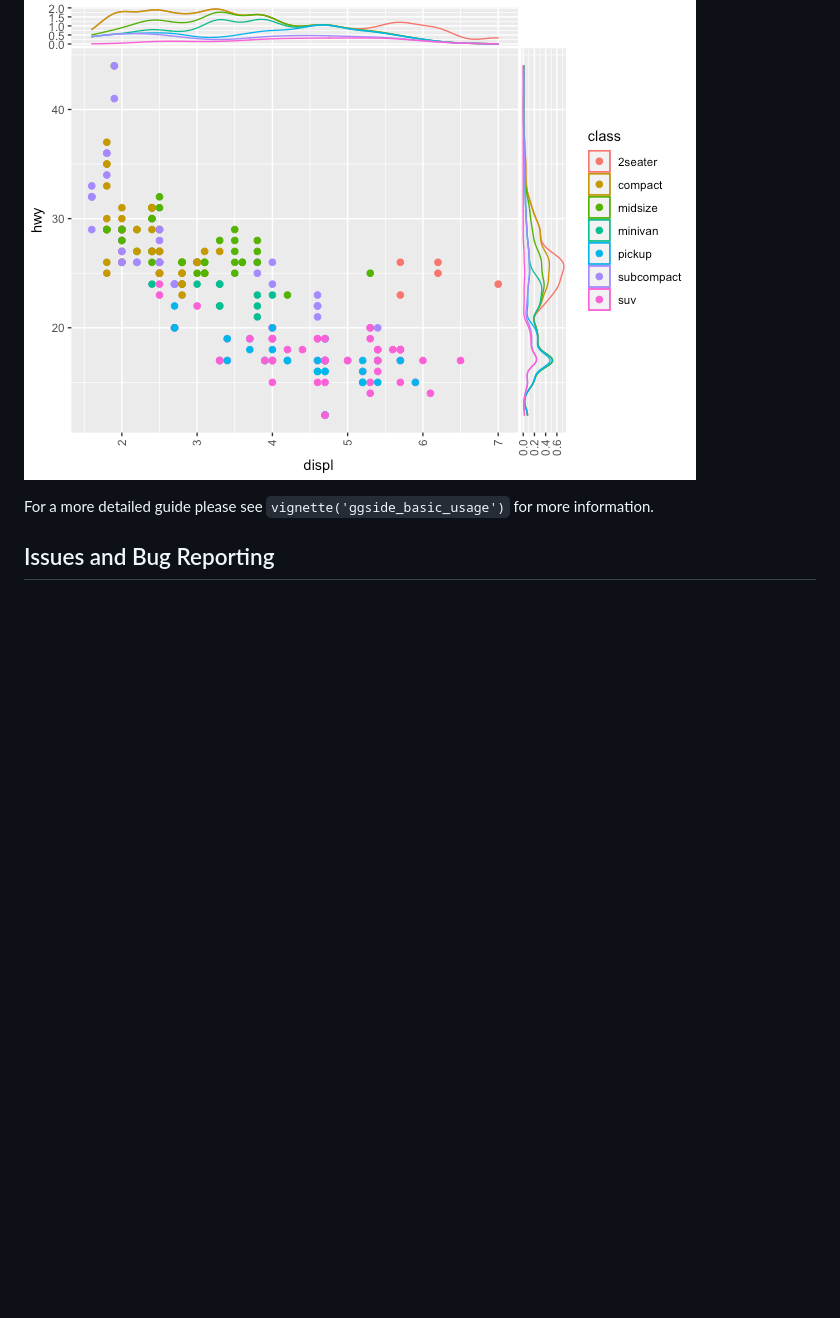
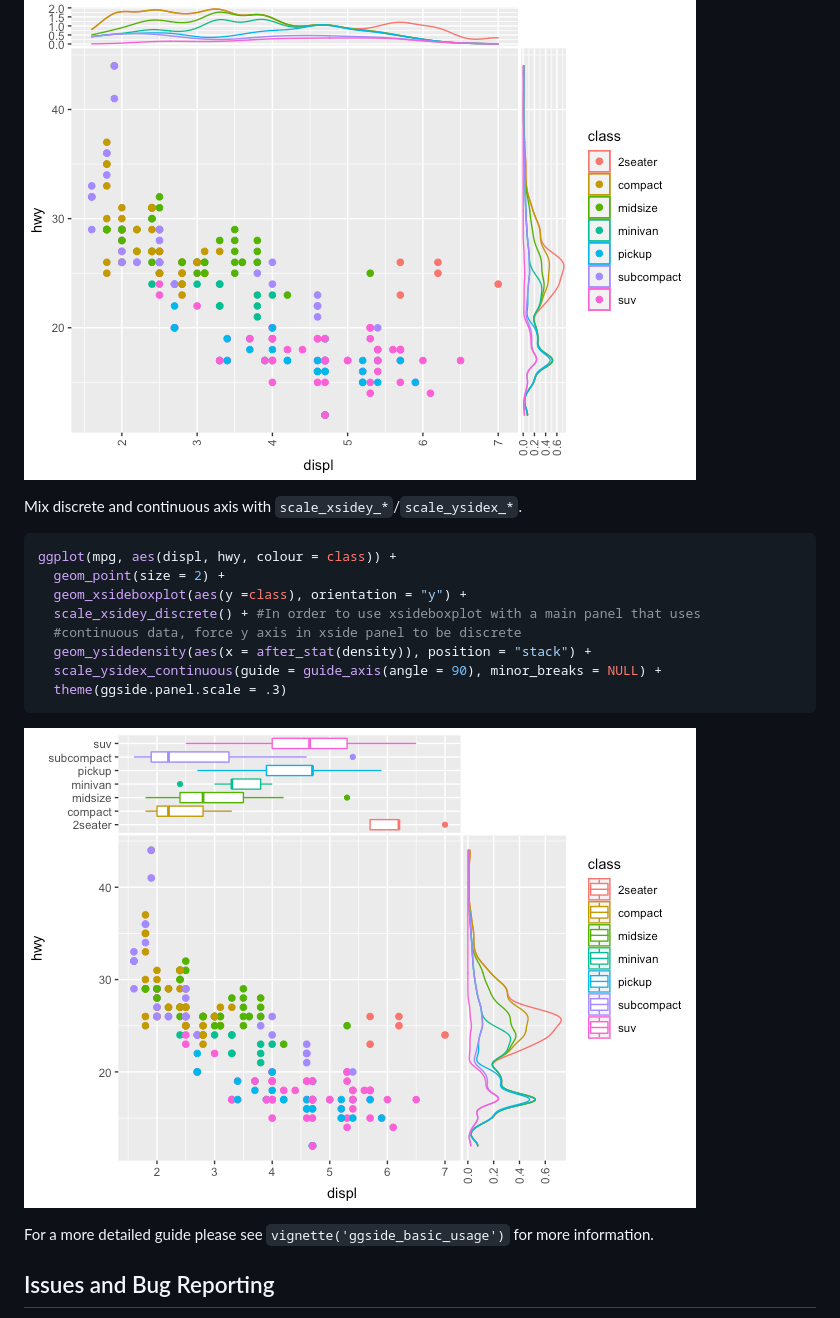
Before and after one commit to jtlandis/ggside, a Markdown page: README.md, the part around the change. GitHub-like rendering; pictures changed too: man/figures/README-unnamed-chunk-2-1.png (added); blank space fills up the shorter version.

Commit message:
updating the README Figure

````diff
--- a/README.md
+++ b/README.md
@@ -60,6 +60,21 @@ ggplot(mpg, aes(displ, hwy, colour = class)) +
 
 ![](man/figures/README-example-1.png)<!-- -->
 
+Mix discrete and continuous axis with `scale_xsidey_*`/`scale_ysidex_*`.
+
+``` r
+ggplot(mpg, aes(displ, hwy, colour = class)) +
+  geom_point(size = 2) +
+  geom_xsideboxplot(aes(y =class), orientation = "y") +
+  scale_xsidey_discrete() + #In order to use xsideboxplot with a main panel that uses
+  #continuous data, force y axis in xside panel to be discrete
+  geom_ysidedensity(aes(x = after_stat(density)), position = "stack") +
+  scale_ysidex_continuous(guide = guide_axis(angle = 90), minor_breaks = NULL) +
+  theme(ggside.panel.scale = .3)
+```
+
+![](man/figures/README-unnamed-chunk-2-1.png)<!-- -->
+
 For a more detailed guide please see `vignette('ggside_basic_usage')`
 for more information.
 
````
Also changed, not shown: 1 other file.
